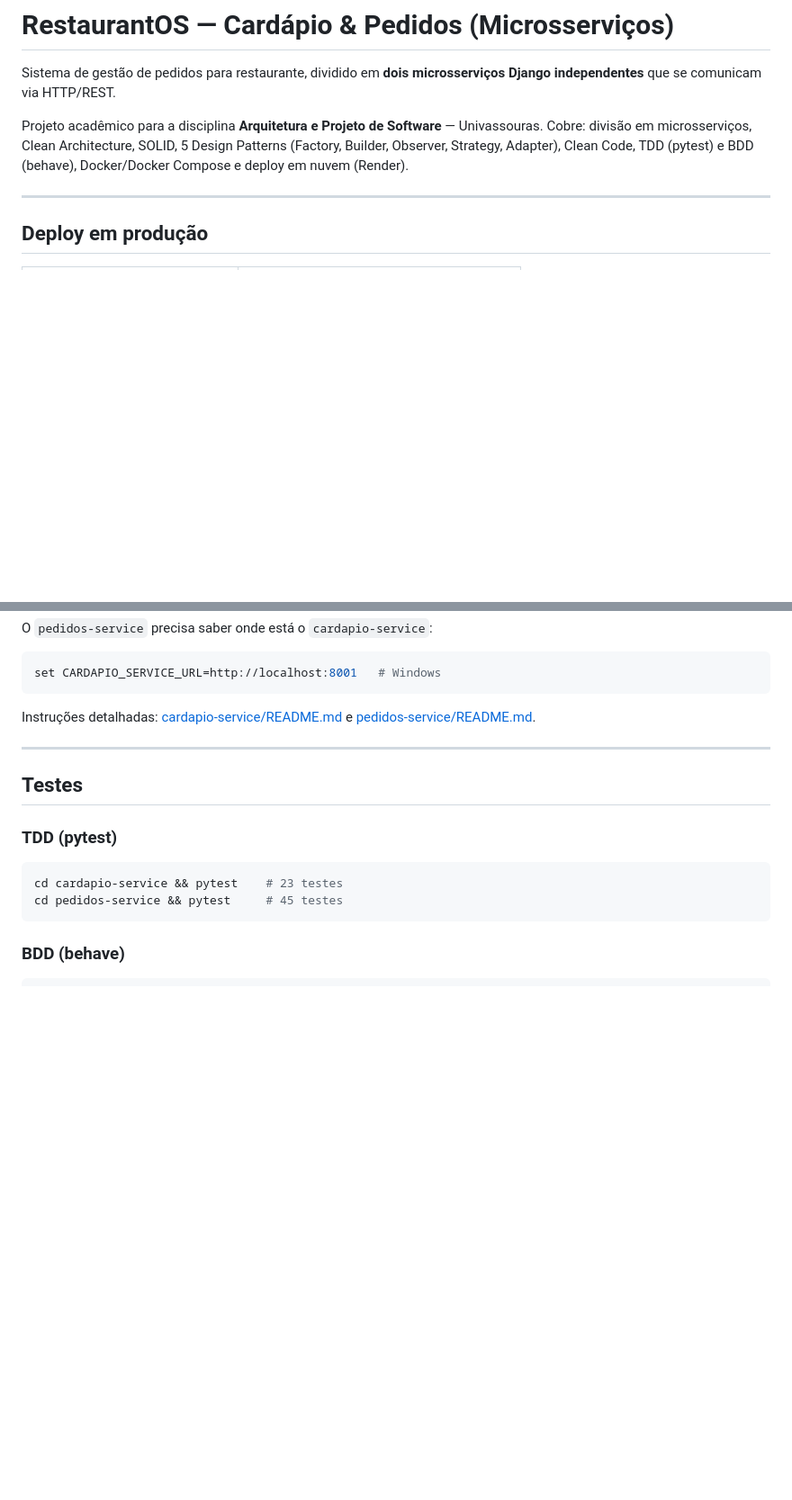
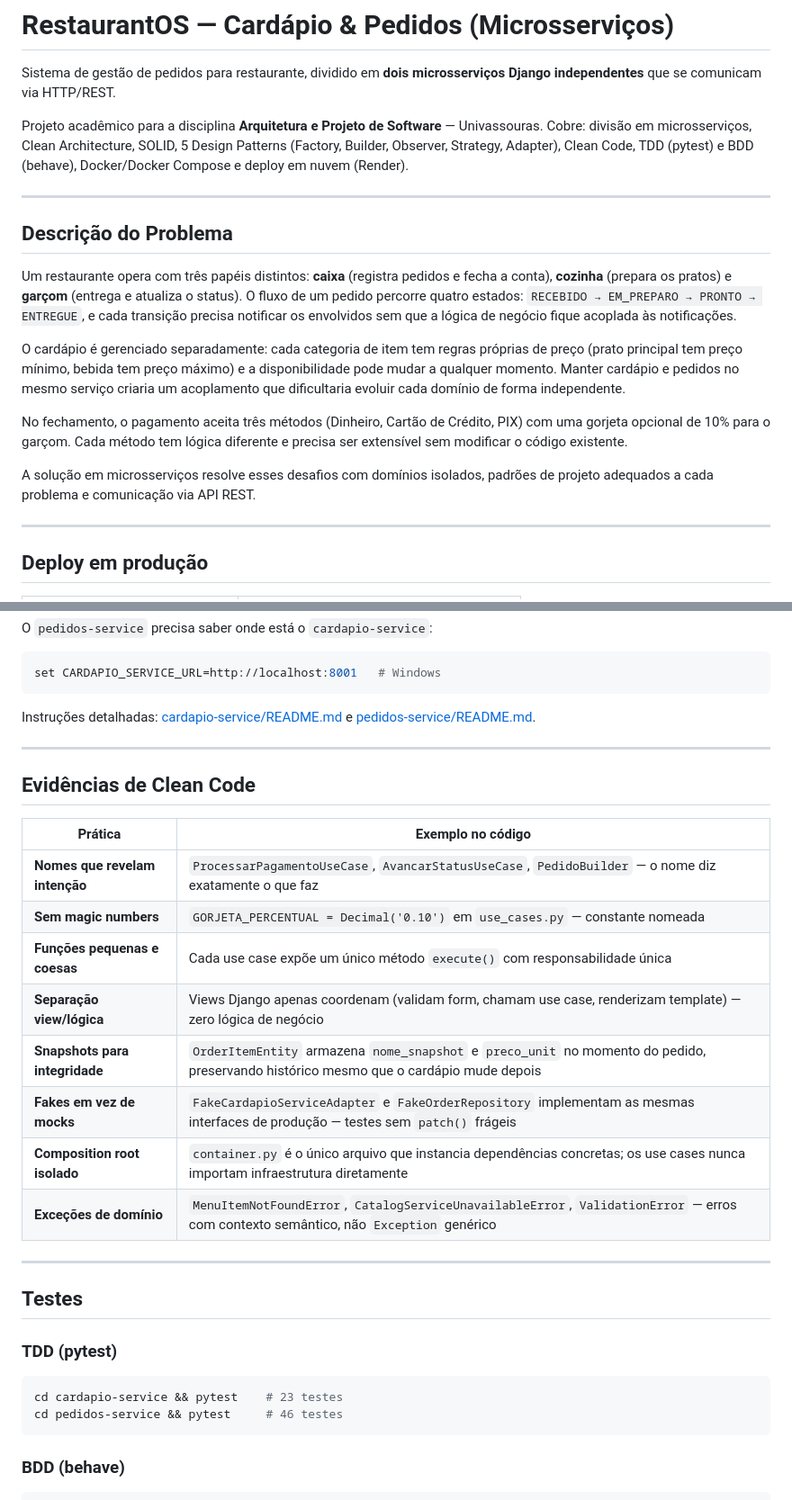
Before and after one commit to Oliveirajoao30/restaurant-os, a Markdown page: README.md, 2 parts joined by grey strips. Shown at 90% size. Drawn GitHub-style; blank space fills up the shorter version.

Commit message:
Atualizar README

````diff
--- a/README.md
+++ b/README.md
@@ -7,6 +7,27 @@ Projeto acadêmico para a disciplina **Arquitetura e Projeto de Software** —
 Univassouras. Cobre: divisão em microsserviços, Clean Architecture, SOLID, 5
 Design Patterns (Factory, Builder, Observer, Strategy, Adapter), Clean Code,
 TDD (pytest) e BDD (behave), Docker/Docker Compose e deploy em nuvem (Render).
+
+---
+
+## Descrição do Problema
+
+Um restaurante opera com três papéis distintos: **caixa** (registra pedidos e fecha a conta),
+**cozinha** (prepara os pratos) e **garçom** (entrega e atualiza o status). O fluxo de um pedido
+percorre quatro estados: `RECEBIDO → EM_PREPARO → PRONTO → ENTREGUE`, e cada transição precisa
+notificar os envolvidos sem que a lógica de negócio fique acoplada às notificações.
+
+O cardápio é gerenciado separadamente: cada categoria de item tem regras próprias de preço
+(prato principal tem preço mínimo, bebida tem preço máximo) e a disponibilidade pode mudar a
+qualquer momento. Manter cardápio e pedidos no mesmo serviço criaria um acoplamento que dificultaria
+evoluir cada domínio de forma independente.
+
+No fechamento, o pagamento aceita três métodos (Dinheiro, Cartão de Crédito, PIX) com uma gorjeta
+opcional de 10% para o garçom. Cada método tem lógica diferente e precisa ser extensível sem
+modificar o código existente.
+
+A solução em microsserviços resolve esses desafios com domínios isolados, padrões de projeto
+adequados a cada problema e comunicação via API REST.
 
 ---
 
@@ -112,13 +133,28 @@ e [pedidos-service/README.md](pedidos-service/README.md).
 
 ---
 
+## Evidências de Clean Code
+
+| Prática | Exemplo no código |
+|---|---|
+| **Nomes que revelam intenção** | `ProcessarPagamentoUseCase`, `AvancarStatusUseCase`, `PedidoBuilder` — o nome diz exatamente o que faz |
+| **Sem magic numbers** | `GORJETA_PERCENTUAL = Decimal('0.10')` em `use_cases.py` — constante nomeada |
+| **Funções pequenas e coesas** | Cada use case expõe um único método `execute()` com responsabilidade única |
+| **Separação view/lógica** | Views Django apenas coordenam (validam form, chamam use case, renderizam template) — zero lógica de negócio |
+| **Snapshots para integridade** | `OrderItemEntity` armazena `nome_snapshot` e `preco_unit` no momento do pedido, preservando histórico mesmo que o cardápio mude depois |
+| **Fakes em vez de mocks** | `FakeCardapioServiceAdapter` e `FakeOrderRepository` implementam as mesmas interfaces de produção — testes sem `patch()` frágeis |
+| **Composition root isolado** | `container.py` é o único arquivo que instancia dependências concretas; os use cases nunca importam infraestrutura diretamente |
+| **Exceções de domínio** | `MenuItemNotFoundError`, `CatalogServiceUnavailableError`, `ValidationError` — erros com contexto semântico, não `Exception` genérico |
+
+---
+
 ## Testes
 
 ### TDD (pytest)
 
 ```bash
 cd cardapio-service && pytest    # 23 testes
-cd pedidos-service && pytest     # 45 testes
+cd pedidos-service && pytest     # 46 testes
 ```
 
 ### BDD (behave)
````
Also changed, not shown: other parts of README.md (+15 -0 lines).
